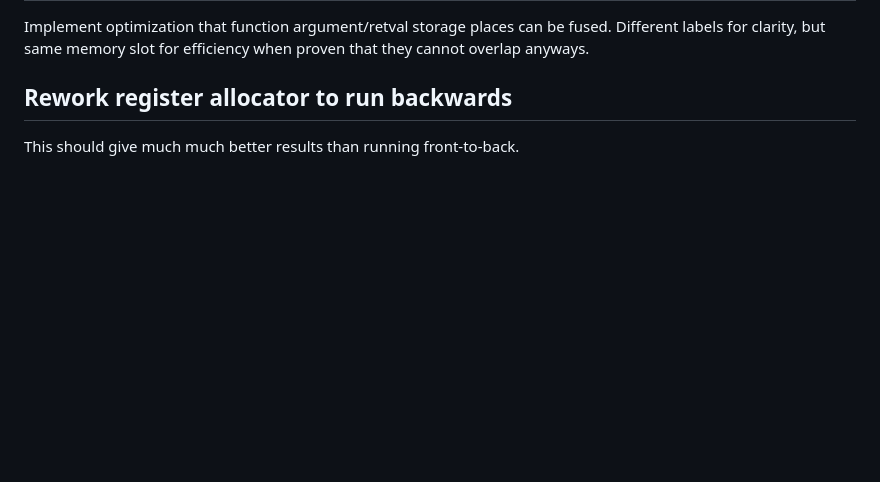
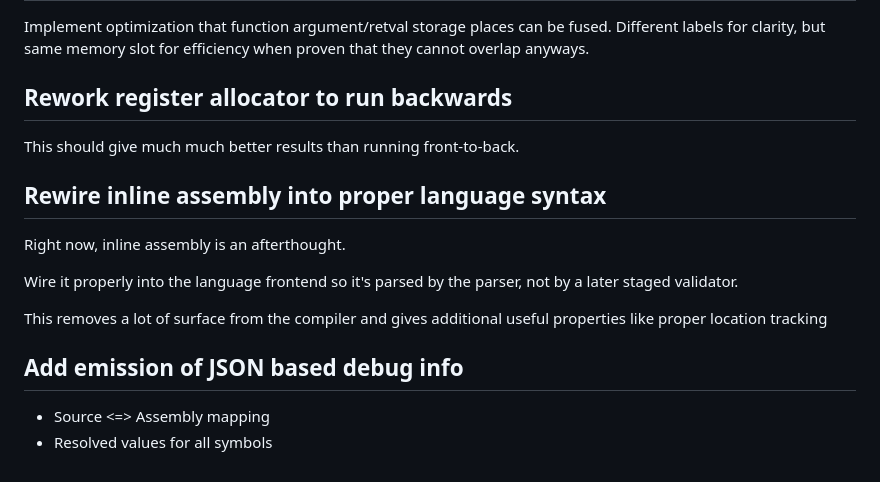
Before and after one commit to ikskuh/Blade, a Markdown page: TODO.md, the part around the change. Rendered like a GitHub page; blank space fills up the shorter version.

Commit message:
xq: Adds TODO for improvements

```diff
--- a/TODO.md
+++ b/TODO.md
@@ -338,3 +338,18 @@ they cannot overlap anyways.
 ## Rework register allocator to run backwards
 
 This should give much much better results than running front-to-back.
+
+## Rewire inline assembly into proper language syntax
+
+Right now, inline assembly is an afterthought.
+
+Wire it properly into the language frontend so it's parsed by the parser, not by a
+later staged validator.
+
+This removes a lot of surface from the compiler and gives additional useful properties
+like proper location tracking
+
+## Add emission of JSON based debug info
+
+- Source <=> Assembly mapping
+- Resolved values for all symbols
```
